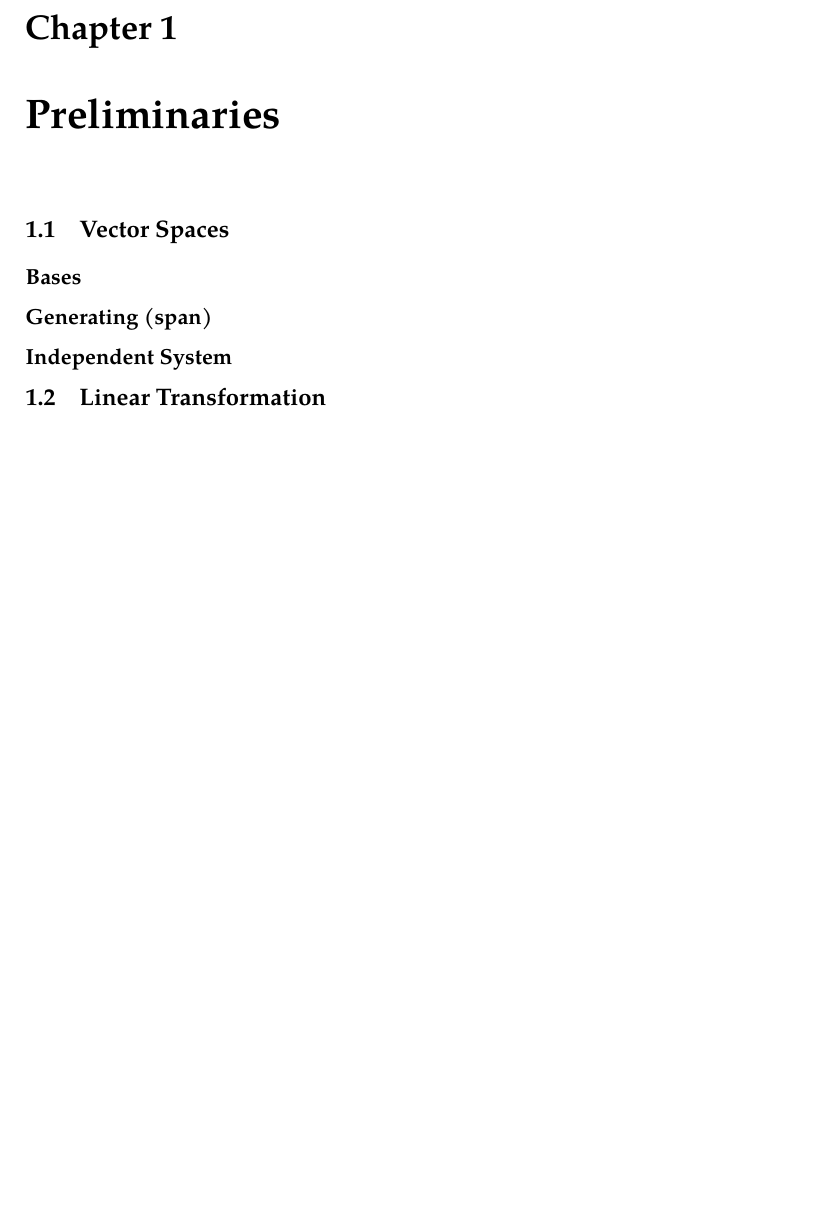
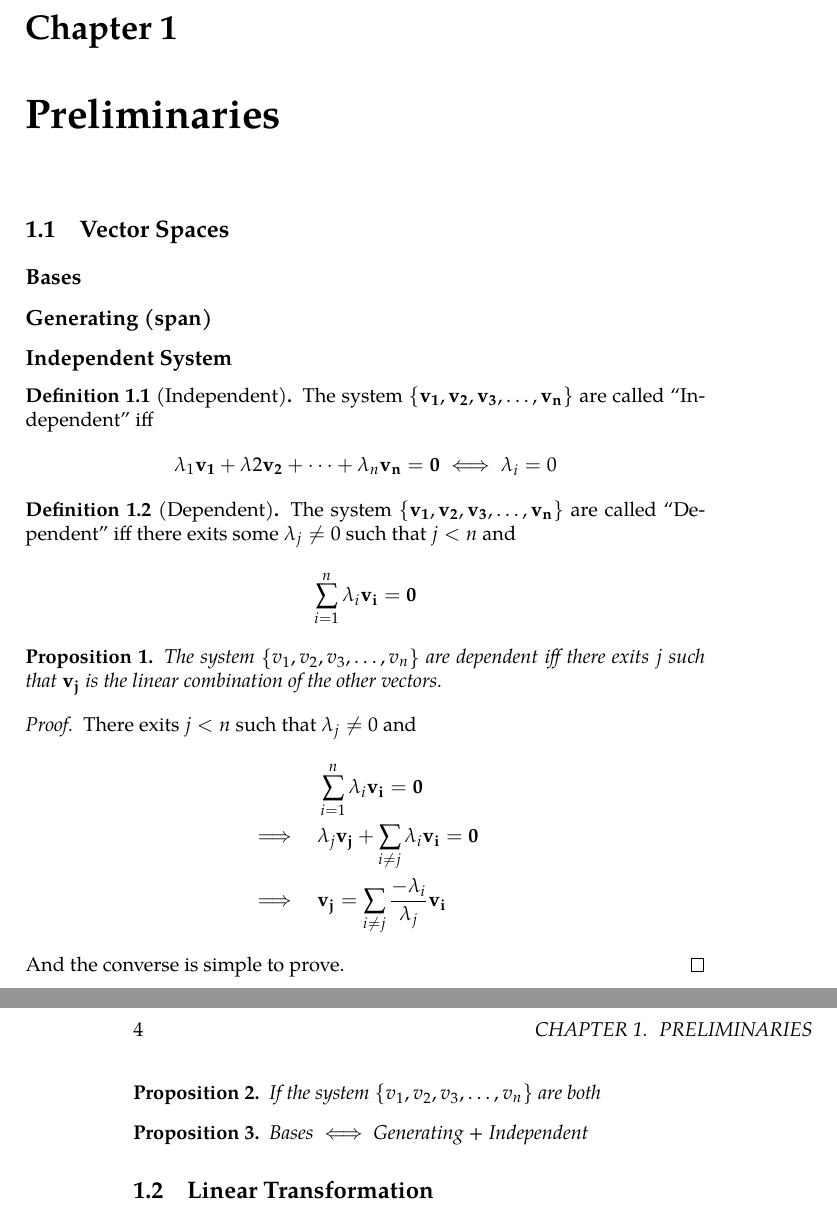
Before and after one commit to mengistic/notes, a LaTeX book (linear-algebra/linear.tex, which reads preamble.tex): part of page 3 of 3 before the commit and two parts of pages 3 and 4 of 4 after it, the two joined at a grey line, cut so that both start at the same text, the shorter picture padded with empty space. Compiled offline with XeLaTeX.

Commit message:
modified some math files, and add listings to preamble.

```diff
--- a/linear-algebra/linear.tex
+++ b/linear-algebra/linear.tex
@@ -10,6 +10,51 @@
 \subsection{Bases}
 \subsection{Generating (span)}
 \subsection{Independent System}
+
+\begin{definition}[Independent]
+  The system $\left\{\vec{v_1},\vec{v_2},\vec{v_3},\dots,
+  \vec{v_n}\right\}$ are
+  called ``Independent'' iff
+  \[
+    \lambda_1\vec{v_1}+\lambda2\vec{v_2}+\cdots+
+    \lambda_n\vec{v_n}=\vec{0}
+    \iff \lambda_i=0
+  \]
+\end{definition}
+\begin{definition}[Dependent]
+  The system $\left\{\vec{v_1},\vec{v_2},
+  \vec{v_3},\dots,\vec{v_n}\right\}$ are
+  called ``Dependent'' iff there exits some
+  $\lambda_j\neq 0$ such that $j<n$ and
+  \[\sum_{i=1}^{n}\lambda_i\vec{v_i}=\vec{0}\]
+\end{definition}
+\begin{proposition}
+  The system $\left\{v_1,v_2,v_3,\dots,v_n\right\}$ are
+  dependent iff there exits $j$ such that
+  $\vec{v_j}$ is the linear combination of the other vectors.
+\end{proposition}
+\begin{proof}
+  There exits $j<n$ such that $\lambda_j\neq 0$ and
+  \begin{align*}
+    &\sum_{i=1}^{n}\lambda_i\vec{v_i}=\vec{0}\\
+    \implies\quad &\lambda_j\vec{v_j}+
+    \sum_{i\neq j}\lambda_i\vec{v_i}=\vec{0}\\
+    \implies\quad &
+    \vec{v_j}=\sum_{i\neq j}\frac{-\lambda_i}{\lambda_j}\vec{v_i}
+  \end{align*}
+  And the converse is simple to prove.
+\end{proof}
+\begin{proposition}
+  If the system $\left\{v_1,v_2,v_3,\dots,v_n\right\}$ are
+  both
+\end{proposition}
+\begin{proposition}
+  Bases $\iff$ Generating + Independent
+\end{proposition}
+
+
+
+
 \section{Linear Transformation}
 
 
--- a/preamble.tex
+++ b/preamble.tex
@@ -38,6 +38,7 @@
 \newtheorem{definition}{Definition}[chapter]
 \newtheorem{axiom}[definition]{Axiom}
 \newtheorem{exercise}{Exercise}
+\newtheorem{example}[exercise]{Example}
 
 \theoremstyle{plain}
 \newtheorem{theorem}{Theorem}
@@ -67,3 +68,119 @@
 % ==> title
 \author{Sivmeng}
 % <==
+% ==> listings
+\usepackage{xcolor}
+\usepackage{listings}
+% ==> basic
+\lstset{%
+	basicstyle=\small\ttfamily,
+	keywordstyle=\color{black},
+	commentstyle=\color{gray},
+	keywordstyle=[1]{\color{blue!90!black}},
+	keywordstyle=[2]{\color{magenta!90!black}},
+	keywordstyle=[3]{\color{red!60!orange}},
+	keywordstyle=[4]{\color{teal}},
+	commentstyle=\color{gray},
+	stringstyle=\color{green!60!black},
+	tabsize=2,
+	%
+	numbers=left,
+	numberstyle=\tiny\color{blue!70!gray},
+	stepnumber=1,
+	%
+	frame=Lt,
+	breaklines=true,
+	xleftmargin=0cm,
+	rulecolor=\color{gray!50!black},
+	aboveskip=0.5cm,
+	belowskip=0.5cm
+}
+% <==
+% ==> code c
+\lstdefinelanguage{cmeng}{
+  morekeywords={
+    auto,break,case,char,const,continue,default,do,double,%
+    else,enum,extern,float,for,goto,if,int,long,register,return,%
+    short,signed,sizeof,static,struct,switch,typedef,union,unsigned,%
+    void,volatile,while},%
+  morekeywords=[2]{
+    printf, scanf,  include
+  },
+  sensitive,%
+	morecomment=[l]{//},
+	morecomment=[s]{/*}{*/},
+	morestring=[b]',
+	morestring=[b]",
+}
+% <==
+% ==> code python
+\lstdefinelanguage{py}{
+	morekeywords={
+		access,and,as,break,class,continue,def,del,elif,else,
+		except,exec,finally,for,from,global,if,import,in,is,lambda,
+		not,or,pass,print,raise,return,try,while},
+	% Built-ins
+	morekeywords=[2]{
+		abs,all,any,basestring,bin,bool,bytearray,
+		callable,chr,classmethod,cmp,compile,complex,delattr,dict,dir,
+		divmod,enumerate,eval,execfile,file,filter,float,format,
+		frozenset,getattr,globals,hasattr,hash,help,hex,id,input,int,
+		isinstance,issubclass,iter,len,list,locals,long,map,max,
+		memoryview,min,next,object,oct,open,ord,pow,property,range,
+		raw_input,reduce,reload,repr,reversed,round,set,setattr,slice,
+		sorted,staticmethod,str,sum,super,tuple,type,unichr,unicode,
+		vars,xrange,zip,apply,buffer,coerce,intern,True,False},
+	%
+	morecomment=[l]\#,%
+	morestring=[b]',%
+	morestring=[b]",%
+	morecomment=[s]{'''}{'''},% used for documentation text
+	%                         % (mulitiline strings)
+	morecomment=[s]{"""}{"""},% added by Philipp Matthias Hahn
+	morestring=[s]{r'}{'},% `raw' strings
+	morestring=[s]{r"}{"},%
+	morestring=[s]{r'''}{'''},%
+	morestring=[s]{r"""}{"""},%
+	morestring=[s]{u'}{'},% unicode strings
+	morestring=[s]{u"}{"},%
+	morestring=[s]{u'''}{'''},%
+	morestring=[s]{u"""}{"""},%
+	%
+	sensitive=true,%
+}
+% <==
+% ==> code asy
+\lstdefinelanguage{asy}{ %% Added by Sivmeng HUN
+	morekeywords=[1]{
+		import, for, if, else,new, do,and, access,
+		from, while, break, continue, unravel,
+		operator, include, return},
+	morekeywords=[2]{
+		struct,typedef,static,public,readable,private,explicit,
+		void,bool,int,real,string,var,picture,
+		pair, path, pair3, path3, triple, transform, guide, pen, frame
+	},
+	morekeywords=[3]{
+		true,false,and,cycle,controls,tension,atleast,
+		curl,null,nullframe,nullpath,
+		currentpicture,currentpen,currentprojection,
+		inch,inches,cm,mm,pt,bp,up,down,right,left,
+		E,N,S,W,NE,NW,SE,SW,
+		solid,dashed,dashdotted,longdashed,longdashdotted,
+		squarecap,roundcap,extendcap,miterjoin,roundjoin,
+		beveljoin,zerowinding,evenodd,invisible
+	},
+	morekeywords=[4]{
+		size,unitsize,draw,dot,label,
+		sqrt,sin,cos,tan,cot,Sin,Cos,Tan,Cot,
+		graph,
+	},
+	%
+	morecomment=[l]{//},
+	morecomment=[s]{/*}{*/},
+	morestring=[b]',
+	morestring=[b]",
+	%
+}
+% <==
+% <==
```
Also changed, not shown: real-analysis/real.tex (+26 -1 lines), linear-algebra/linear.pdf, real-analysis/real.pdf, 1 other file.
